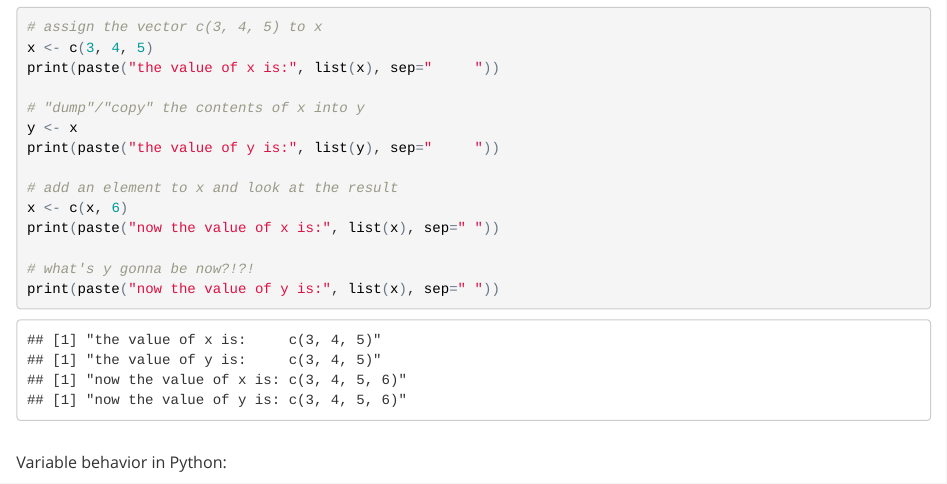
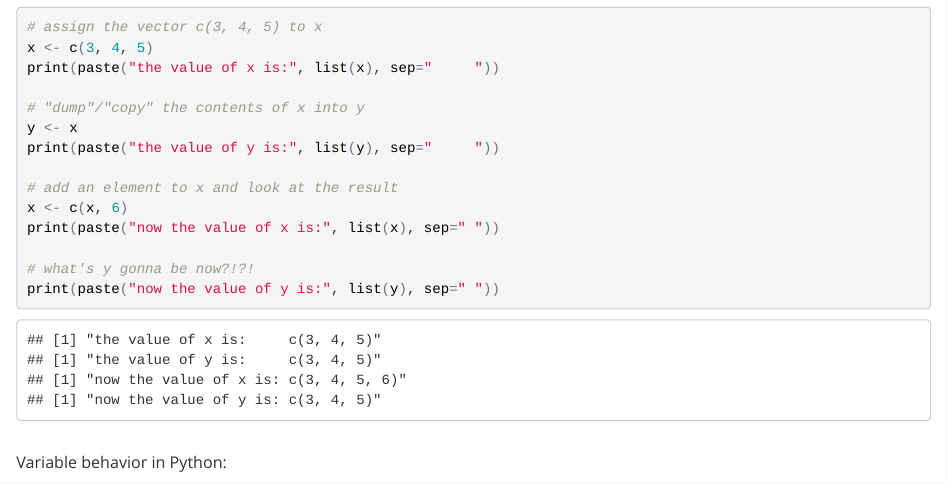
Before and after one commit to lefft/r_norc_minicourse, an R Markdown document (course_materials/week1_notes.rmd): the page in a window 1100 px wide, from 14160 px down. The pictures show the output file course_materials/week1_notes.html that the author committed with the source, opened offline.

Commit message:
fix typo on python ex

````diff
--- a/course_materials/week1_notes.rmd
+++ b/course_materials/week1_notes.rmd
@@ -598,7 +598,7 @@ x <- c(x, 6)
 print(paste("now the value of x is:", list(x), sep=" "))
 
 # what's y gonna be now?!?!
-print(paste("now the value of y is:", list(x), sep=" "))
+print(paste("now the value of y is:", list(y), sep=" "))
 ```
 
 Variable behavior in Python:
````
Also changed, not shown: course_materials/week1_notes.html.
